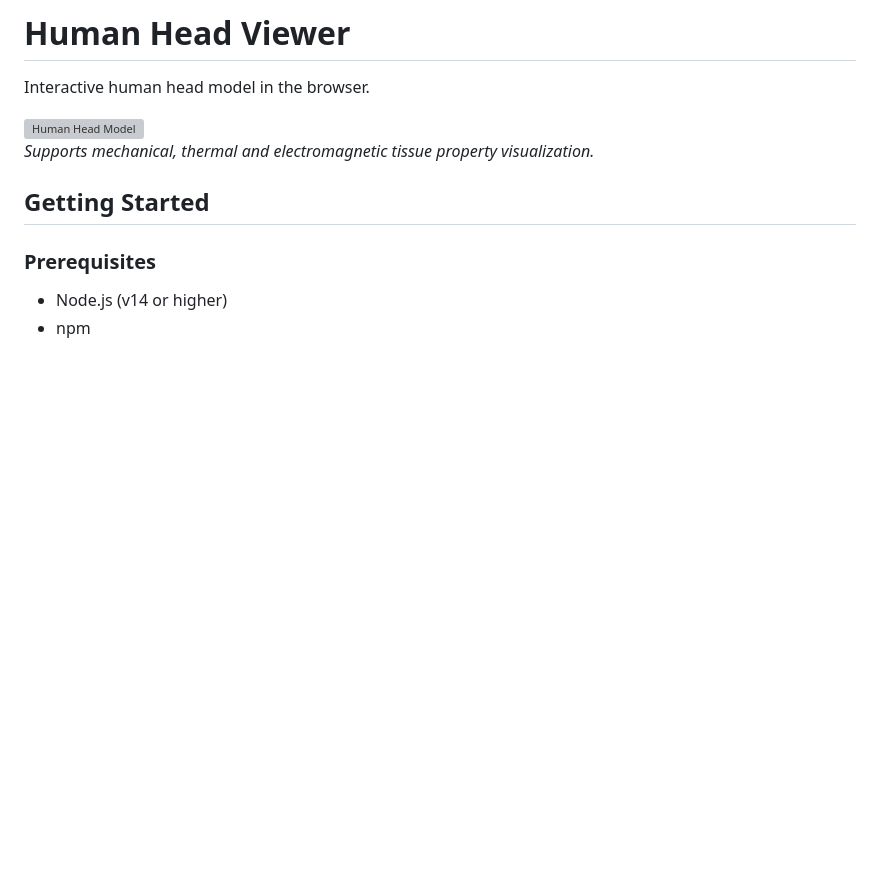
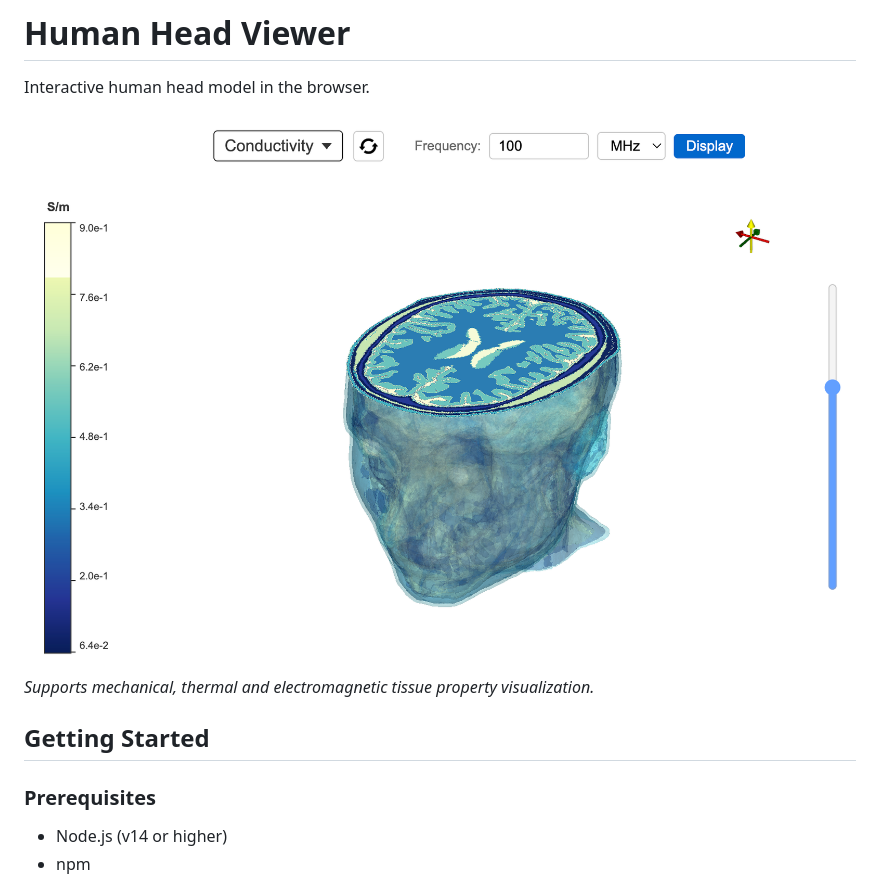
Before and after one commit to thomasrribeiro/human-head-viewer, a Markdown page: README.md, the part around the change. Rendered like a GitHub page; pictures changed too: assets/gui.png (added); blank space fills up the shorter version; grey boxes are pictures that could not be loaded.

Commit message:
updated readme with new image

```diff
--- a/README.md
+++ b/README.md
@@ -2,7 +2,7 @@
 
 Interactive human head model in the browser.
 
-<img src="assets/human_head.png" alt="Human Head Model" width="50%">
+<img src="assets/gui.png" alt="User interface">
 
 *Supports mechanical, thermal and electromagnetic tissue property visualization.*
 
```
Also changed, not shown: 1 other file.
